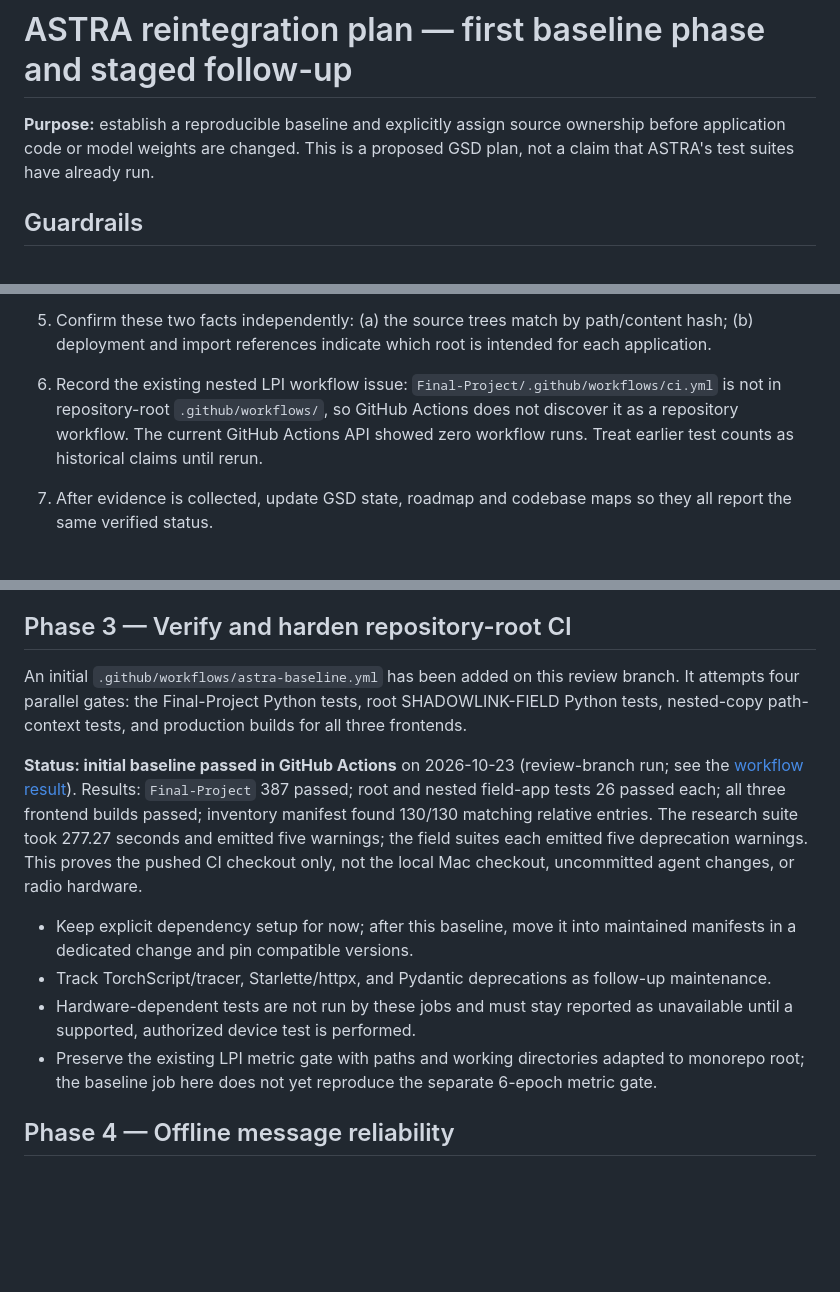
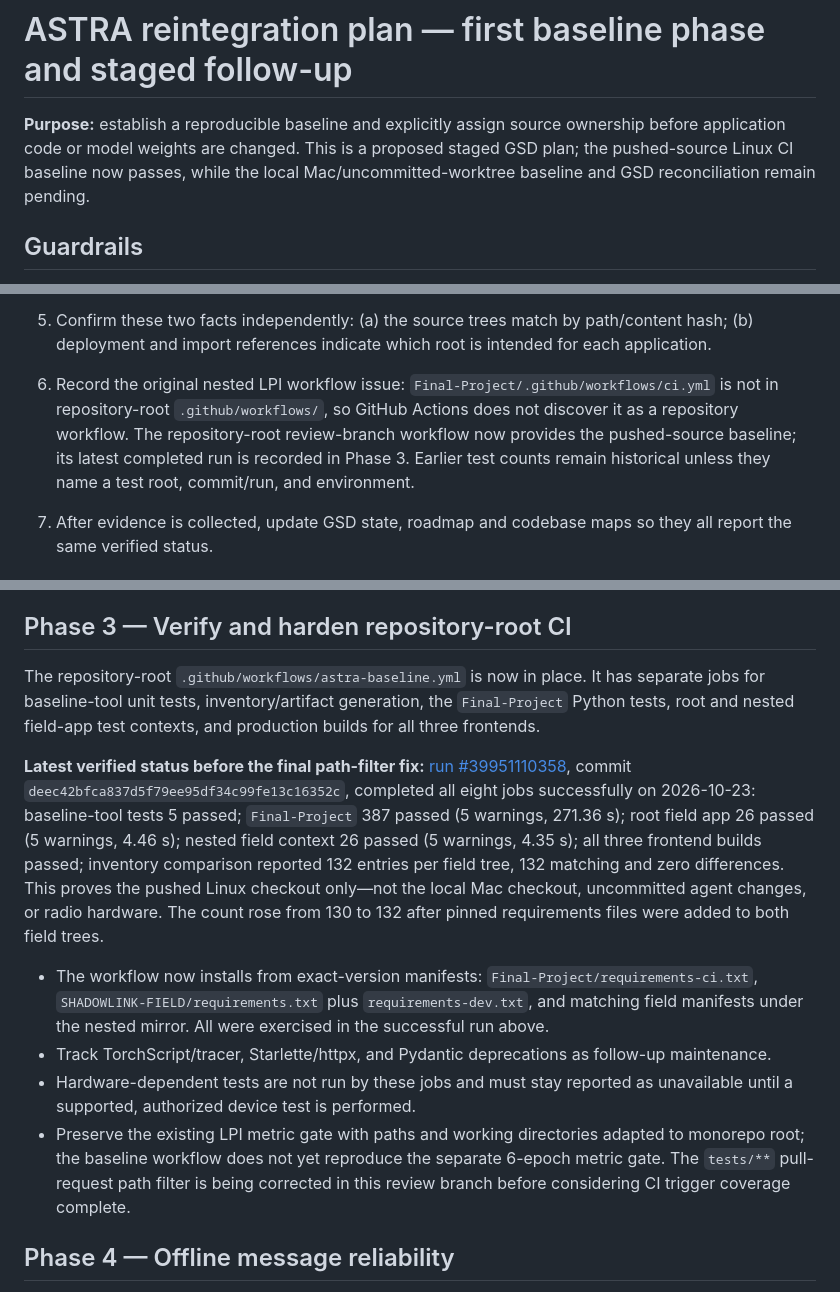
Before and after one commit to PriyalSingh23/PROJECT-ASTRA-, a Markdown page: docs/plans/ASTRA_REINTEGRATION_GSD_PLAN.md, 3 parts joined by grey strips. Drawn GitHub-style; blank space fills up the shorter version.

Commit message:
docs(astra): refresh baseline and dependency status

```diff
--- a/docs/plans/ASTRA_REINTEGRATION_GSD_PLAN.md
+++ b/docs/plans/ASTRA_REINTEGRATION_GSD_PLAN.md
@@ -1,6 +1,6 @@
 # ASTRA reintegration plan — first baseline phase and staged follow-up
 
-**Purpose:** establish a reproducible baseline and explicitly assign source ownership before application code or model weights are changed. This is a proposed GSD plan, not a claim that ASTRA's test suites have already run.
+**Purpose:** establish a reproducible baseline and explicitly assign source ownership before application code or model weights are changed. This is a proposed staged GSD plan; the pushed-source Linux CI baseline now passes, while the local Mac/uncommitted-worktree baseline and GSD reconciliation remain pending.
 
 ## Guardrails
 
@@ -38,7 +38,7 @@
 
 4. Confirm the actual developer environment used by the active agent and record its uncommitted changes separately. The pushed GitHub commit is not a substitute for local workspace state.
 5. Confirm these two facts independently: (a) the source trees match by path/content hash; (b) deployment and import references indicate which root is intended for each application.
-6. Record the existing nested LPI workflow issue: `Final-Project/.github/workflows/ci.yml` is not in repository-root `.github/workflows/`, so GitHub Actions does not discover it as a repository workflow. The current GitHub Actions API showed zero workflow runs. Treat earlier test counts as historical claims until rerun.
+6. Record the original nested LPI workflow issue: `Final-Project/.github/workflows/ci.yml` is not in repository-root `.github/workflows/`, so GitHub Actions does not discover it as a repository workflow. The repository-root review-branch workflow now provides the pushed-source baseline; its latest completed run is recorded in Phase 3. Earlier test counts remain historical unless they name a test root, commit/run, and environment.
 7. After evidence is collected, update GSD state, roadmap and codebase maps so they all report the same verified status.
 
 ### Acceptance criteria
@@ -90,14 +90,14 @@
 
 ## Phase 3 — Verify and harden repository-root CI
 
-An initial `.github/workflows/astra-baseline.yml` has been added on this review branch. It attempts four parallel gates: the Final-Project Python tests, root SHADOWLINK-FIELD Python tests, nested-copy path-context tests, and production builds for all three frontends.
+The repository-root `.github/workflows/astra-baseline.yml` is now in place. It has separate jobs for baseline-tool unit tests, inventory/artifact generation, the `Final-Project` Python tests, root and nested field-app test contexts, and production builds for all three frontends.
 
-**Status: initial baseline passed in GitHub Actions** on 2026-10-23 (review-branch run; see the [workflow result](https://github.com/PriyalSingh23/PROJECT-ASTRA-/actions/runs/39944874537)). Results: `Final-Project` 387 passed; root and nested field-app tests 26 passed each; all three frontend builds passed; inventory manifest found 130/130 matching relative entries. The research suite took 277.27 seconds and emitted five warnings; the field suites each emitted five deprecation warnings. This proves the pushed CI checkout only, not the local Mac checkout, uncommitted agent changes, or radio hardware.
+**Latest verified status before the final path-filter fix:** [run #39951110358](https://github.com/PriyalSingh23/PROJECT-ASTRA-/actions/runs/39951110358), commit `deec42bfca837d5f79ee95df34c99fe13c16352c`, completed all eight jobs successfully on 2026-10-23: baseline-tool tests 5 passed; `Final-Project` 387 passed (5 warnings, 271.36 s); root field app 26 passed (5 warnings, 4.46 s); nested field context 26 passed (5 warnings, 4.35 s); all three frontend builds passed; inventory comparison reported 132 entries per field tree, 132 matching and zero differences. This proves the pushed Linux checkout only—not the local Mac checkout, uncommitted agent changes, or radio hardware. The count rose from 130 to 132 after pinned requirements files were added to both field trees.
 
-- Keep explicit dependency setup for now; after this baseline, move it into maintained manifests in a dedicated change and pin compatible versions.
+- The workflow now installs from exact-version manifests: `Final-Project/requirements-ci.txt`, `SHADOWLINK-FIELD/requirements.txt` plus `requirements-dev.txt`, and matching field manifests under the nested mirror. All were exercised in the successful run above.
 - Track TorchScript/tracer, Starlette/httpx, and Pydantic deprecations as follow-up maintenance.
 - Hardware-dependent tests are not run by these jobs and must stay reported as unavailable until a supported, authorized device test is performed.
-- Preserve the existing LPI metric gate with paths and working directories adapted to monorepo root; the baseline job here does not yet reproduce the separate 6-epoch metric gate.
+- Preserve the existing LPI metric gate with paths and working directories adapted to monorepo root; the baseline workflow does not yet reproduce the separate 6-epoch metric gate. The `tests/**` pull-request path filter is being corrected in this review branch before considering CI trigger coverage complete.
 
 ## Phase 4 — Offline message reliability
 
```
